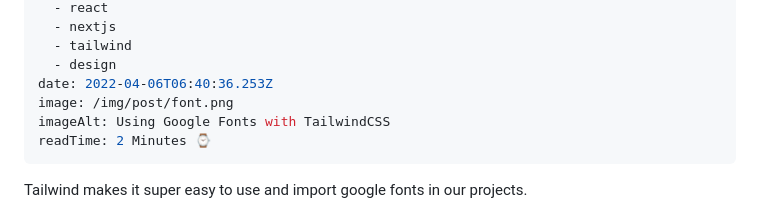
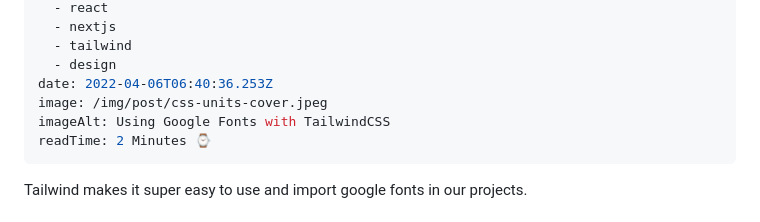
Before and after one commit to singhkunal2050/singhkunal2050v2, a Markdown page: src/blog/2022-04-06-add-google-fonts-to-your-tailwindcss-project.md, the part around the change. Rendered like a GitHub page.

Commit message:
Update Blog “2022-04-06-add-google-fonts-to-your-tailwindcss-project”

```diff
--- a/src/blog/2022-04-06-add-google-fonts-to-your-tailwindcss-project.md
+++ b/src/blog/2022-04-06-add-google-fonts-to-your-tailwindcss-project.md
@@ -11,7 +11,7 @@ tags:
   - tailwind
   - design
 date: 2022-04-06T06:40:36.253Z
-image: /img/post/font.png
+image: /img/post/css-units-cover.jpeg
 imageAlt: Using Google Fonts with TailwindCSS
 readTime: 2 Minutes ⌚
 ---
```
Also changed, not shown: public/img/post/font.png (added).
